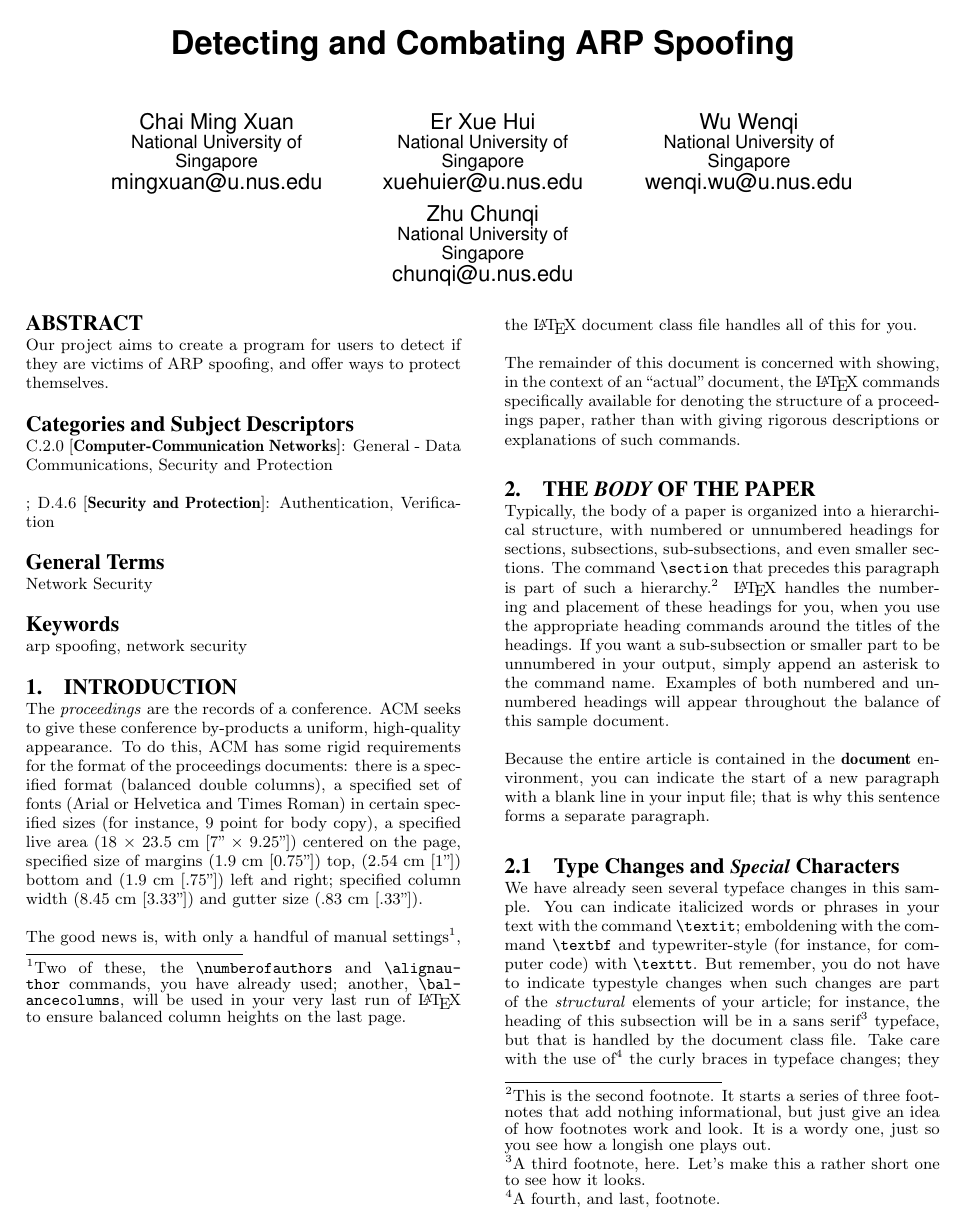
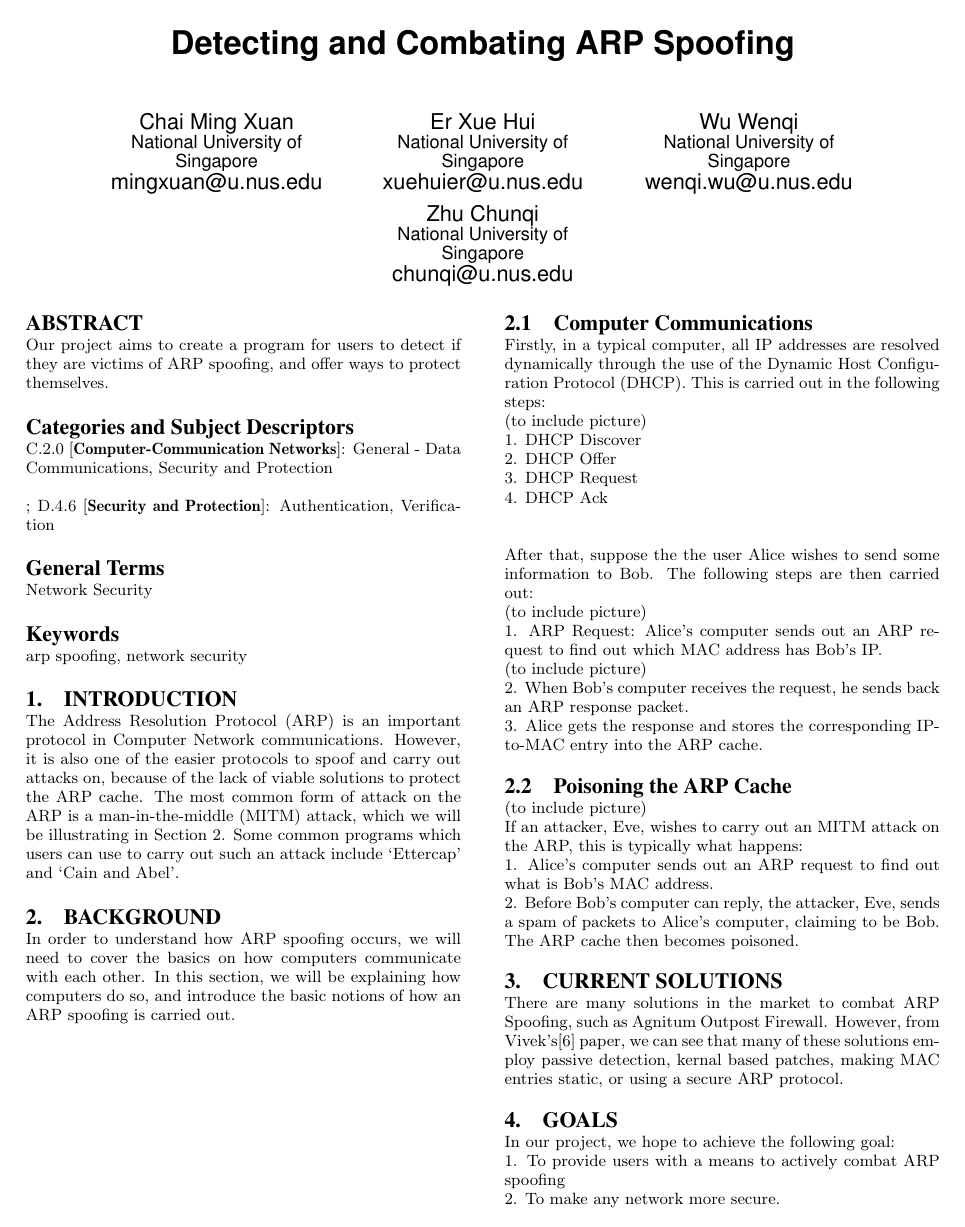
Before and after one commit to cs3235group3/report_template, a LaTeX paper (sigproc-sp.tex): page 1 of 4. Compiled offline with pdfLaTeX.

Commit message:
base: intro and background added

```diff
--- a/sigproc-sp.tex
+++ b/sigproc-sp.tex
@@ -108,73 +108,30 @@ Our project aims to create a program for users to detect if they are victims of
 \keywords{arp spoofing, network security} % NOT required for Proceedings
 
 \section{Introduction}
-The \textit{proceedings} are the records of a conference.
-ACM seeks to give these conference by-products a uniform,
-high-quality appearance.  To do this, ACM has some rigid
-requirements for the format of the proceedings documents: there
-is a specified format (balanced  double columns), a specified
-set of fonts (Arial or Helvetica and Times Roman) in
-certain specified sizes (for instance, 9 point for body copy),
-a specified live area (18 $\times$ 23.5 cm [7" $\times$ 9.25"]) centered on
-the page, specified size of margins (1.9 cm [0.75"]) top, (2.54 cm [1"]) bottom
-and (1.9 cm [.75"]) left and right; specified column width
-(8.45 cm [3.33"]) and gutter size (.83 cm [.33"]).
+The Address Resolution Protocol (ARP) is an important protocol in Computer Network communications. However, it is also one of the easier protocols to spoof and carry out attacks on, because of the lack of viable solutions to protect the ARP cache. The most common form of attack on the ARP is a man-in-the-middle (MITM) attack, which we will be illustrating in Section 2. Some common programs which users can use to carry out such an attack include `Ettercap' and `Cain and Abel'.
 
-The good news is, with only a handful of manual
-settings\footnote{Two of these, the {\texttt{\char'134 numberofauthors}}
-and {\texttt{\char'134 alignauthor}} commands, you have
-already used; another, {\texttt{\char'134 balancecolumns}}, will
-be used in your very last run of \LaTeX\ to ensure
-balanced column heights on the last page.}, the \LaTeX\ document
-class file handles all of this for you.
+\section{Background}
+In order to understand how ARP spoofing occurs, we will need to cover the basics on how computers communicate with each other. In this section, we will be explaining how computers do so, and introduce the basic notions of how an ARP spoofing is carried out.
 
-The remainder of this document is concerned with showing, in
-the context of an ``actual'' document, the \LaTeX\ commands
-specifically available for denoting the structure of a
-proceedings paper, rather than with giving rigorous descriptions
-or explanations of such commands.
+\subsection{Computer Communications}
+Firstly, in a typical computer, all IP addresses are resolved dynamically through the use of the Dynamic Host Configuration Protocol (DHCP). This is carried out in the following steps: \\
+(to include picture) \\
+1. DHCP Discover \\
+2. DHCP Offer \\
+3. DHCP Request \\
+4. DHCP Ack \\
 
-\section{The {\secit Body} of The Paper}
-Typically, the body of a paper is organized
-into a hierarchical structure, with numbered or unnumbered
-headings for sections, subsections, sub-subsections, and even
-smaller sections.  The command \texttt{{\char'134}section} that
-precedes this paragraph is part of such a
-hierarchy.\footnote{This is the second footnote.  It
-starts a series of three footnotes that add nothing
-informational, but just give an idea of how footnotes work
-and look. It is a wordy one, just so you see
-how a longish one plays out.} \LaTeX\ handles the numbering
-and placement of these headings for you, when you use
-the appropriate heading commands around the titles
-of the headings.  If you want a sub-subsection or
-smaller part to be unnumbered in your output, simply append an
-asterisk to the command name.  Examples of both
-numbered and unnumbered headings will appear throughout the
-balance of this sample document.
+After that, suppose the the user Alice wishes to send some information to Bob. The following steps are then carried out: \\
+(to include picture) \\
+1. ARP Request: Alice's computer sends out an ARP request to find out which MAC address has Bob's IP. \\
+(to include picture) \\
+2. When Bob's computer receives the request, he sends back an ARP response packet. \\
+3. Alice gets the response and stores the corresponding IP-to-MAC entry into the ARP cache.
 
-Because the entire article is contained in
-the \textbf{document} environment, you can indicate the
-start of a new paragraph with a blank line in your
-input file; that is why this sentence forms a separate paragraph.
 
-\subsection{Type Changes and {\subsecit Special} Characters}
-We have already seen several typeface changes in this sample.  You
-can indicate italicized words or phrases in your text with
-the command \texttt{{\char'134}textit}; emboldening with the
-command \texttt{{\char'134}textbf}
-and typewriter-style (for instance, for computer code) with
-\texttt{{\char'134}texttt}.  But remember, you do not
-have to indicate typestyle changes when such changes are
-part of the \textit{structural} elements of your
-article; for instance, the heading of this subsection will
-be in a sans serif\footnote{A third footnote, here.
-Let's make this a rather short one to
-see how it looks.} typeface, but that is handled by the
-document class file. Take care with the use
-of\footnote{A fourth, and last, footnote.}
-the curly braces in typeface changes; they mark
-the beginning and end of
-the text that is to be in the different typeface.
+\subsection{Poisoning the ARP Cache}
+(to include picture) \\
+If an attacker, Eve, wishes to carry out an MITM attack on the ARP, this is typically what happens: \\
+1. Alice's computer sends out an ARP request to find out what is Bob's MAC address. \\
+2. Before Bob's computer can reply, the attacker, Eve, sends a spam of packets to Alice's computer, claiming to be Bob. The ARP cache then becomes poisoned.
 
-You can use whatever symbols, accented characters, or
@@ -185 +138,3 @@ User's Guide}\cite{Lamport:LaTeX}.
 
+\section{Current Solutions}
+There are many solutions in the market to combat ARP Spoofing, such as Agnitum Outpost Firewall. However, from Vivek's\cite{vivek:arp} paper, we can see that many of these solutions employ passive detection, kernal based patches, making MAC entries static, or using a secure ARP protocol.
@@ -190 +141,6 @@ the three are discussed in the next sections.
 
+\section{Goals}
+In our project, we hope to achieve the following goal: \\
+1. To provide users with a means to actively combat ARP spoofing \\
+2. To make any network more secure. \\
+3. Provide a GUI for users to see what is happening in their network in real-time.
```
Also changed, not shown: sigproc-sp.bbl, sigproc-sp.pdf, sigproc-sp.tex (70 more changed lines), 4 other files.
